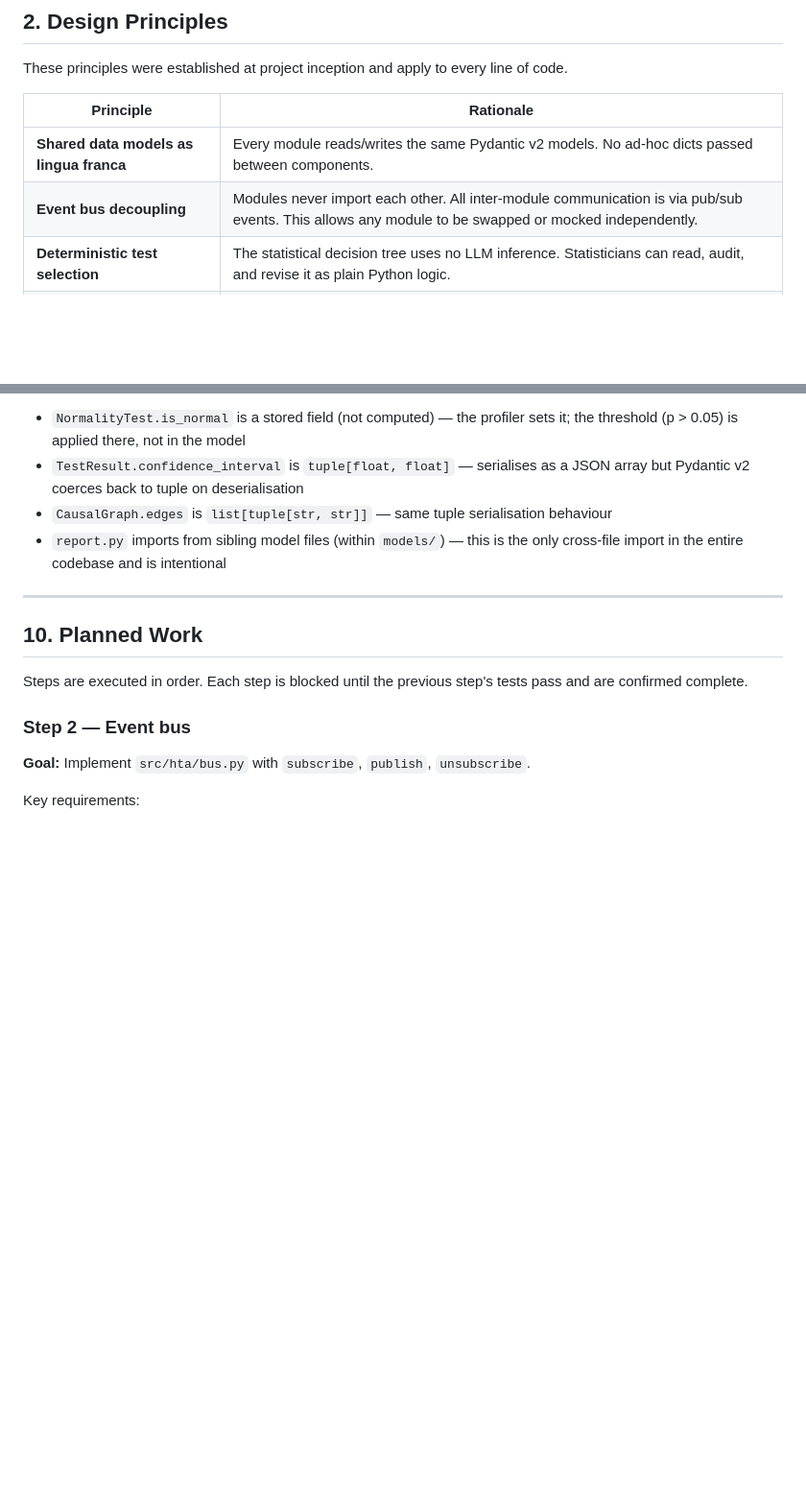
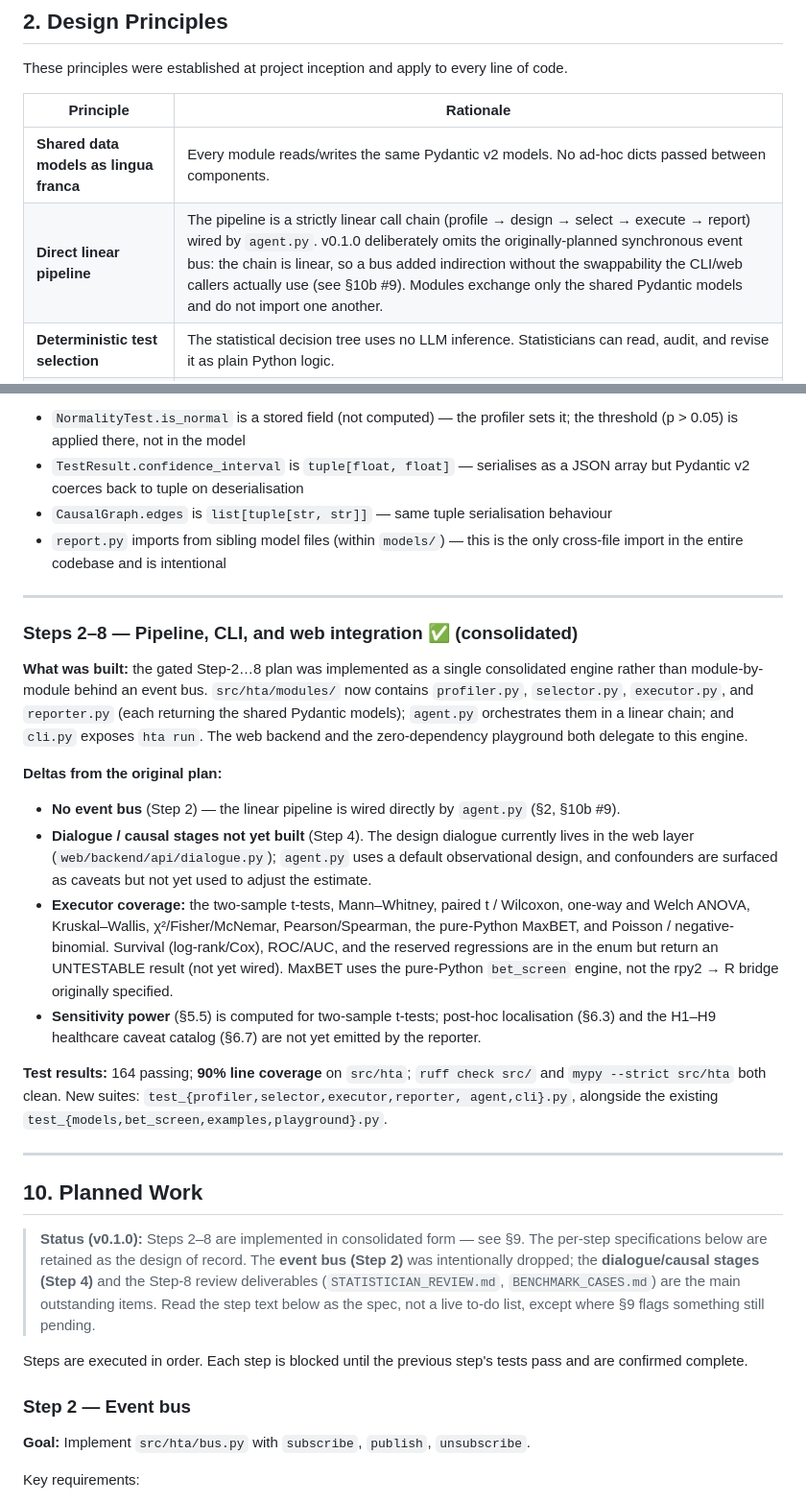
Before and after one commit to Wan-z/Better_Testing_Agent, a Markdown page: TECHNICAL_REPORT.md, 2 parts joined by grey strips. Shown at 96% size. GitHub-like rendering; blank space fills up the shorter version.

```diff
--- a/TECHNICAL_REPORT.md
+++ b/TECHNICAL_REPORT.md
@@ -54,7 +54,7 @@ These principles were established at project inception and apply to every line o
 | Principle | Rationale |
 |---|---|
 | **Shared data models as lingua franca** | Every module reads/writes the same Pydantic v2 models. No ad-hoc dicts passed between components. |
-| **Event bus decoupling** | Modules never import each other. All inter-module communication is via pub/sub events. This allows any module to be swapped or mocked independently. |
+| **Direct linear pipeline** | The pipeline is a strictly linear call chain (profile → design → select → execute → report) wired by `agent.py`. v0.1.0 deliberately omits the originally-planned synchronous event bus: the chain is linear, so a bus added indirection without the swappability the CLI/web callers actually use (see §10b #9). Modules exchange only the shared Pydantic models and do not import one another. |
 | **Deterministic test selection** | The statistical decision tree uses no LLM inference. Statisticians can read, audit, and revise it as plain Python logic. |
 | **Dry-run by default** | Any function that calls an external API accepts `dry_run: bool = True`. Tests never make real API calls. |
 | **Type annotations everywhere** | All public functions are fully typed. `mypy --strict` is run in CI. |
@@ -818,7 +807,41 @@ Coverage: 100% on all model files (154 statements)
 
 ---
 
+### Steps 2–8 — Pipeline, CLI, and web integration ✅ (consolidated)
+
+**What was built:** the gated Step-2…8 plan was implemented as a single consolidated engine
+rather than module-by-module behind an event bus. `src/hta/modules/` now contains
+`profiler.py`, `selector.py`, `executor.py`, and `reporter.py` (each returning the shared
+Pydantic models); `agent.py` orchestrates them in a linear chain; and `cli.py` exposes
+`hta run`. The web backend and the zero-dependency playground both delegate to this engine.
+
+**Deltas from the original plan:**
+- **No event bus** (Step 2) — the linear pipeline is wired directly by `agent.py` (§2, §10b #9).
+- **Dialogue / causal stages not yet built** (Step 4). The design dialogue currently lives in
+  the web layer (`web/backend/api/dialogue.py`); `agent.py` uses a default observational
+  design, and confounders are surfaced as caveats but not yet used to adjust the estimate.
+- **Executor coverage:** the two-sample t-tests, Mann–Whitney, paired t / Wilcoxon, one-way and
+  Welch ANOVA, Kruskal–Wallis, χ²/Fisher/McNemar, Pearson/Spearman, the pure-Python MaxBET, and
+  Poisson / negative-binomial. Survival (log-rank/Cox), ROC/AUC, and the reserved regressions
+  are in the enum but return an UNTESTABLE result (not yet wired). MaxBET uses the pure-Python
+  `bet_screen` engine, not the rpy2 → R bridge originally specified.
+- **Sensitivity power** (§5.5) is computed for two-sample t-tests; post-hoc localisation (§6.3)
+  and the H1–H9 healthcare caveat catalog (§6.7) are not yet emitted by the reporter.
+
+**Test results:** 164 passing; **90% line coverage** on `src/hta`; `ruff check src/` and
+`mypy --strict src/hta` both clean. New suites: `test_{profiler,selector,executor,reporter,
+agent,cli}.py`, alongside the existing `test_{models,bet_screen,examples,playground}.py`.
+
+---
+
 ## 10. Planned Work
+
+> **Status (v0.1.0):** Steps 2–8 are implemented in consolidated form — see §9. The per-step
+> specifications below are retained as the design of record. The **event bus (Step 2)** was
+> intentionally dropped; the **dialogue/causal stages (Step 4)** and the Step-8 review
+> deliverables (`STATISTICIAN_REVIEW.md`, `BENCHMARK_CASES.md`) are the main outstanding items.
+> Read the step text below as the spec, not a live to-do list, except where §9 flags something
+> still pending.
 
 Steps are executed in order. Each step is blocked until the previous step's tests pass and are confirmed complete.
 
```
Also changed, not shown: other parts of TECHNICAL_REPORT.md (+37 -48 lines), IMPLEMENTATION_PLAN.md (+12 -1 lines), README.md (+2 -2 lines).
